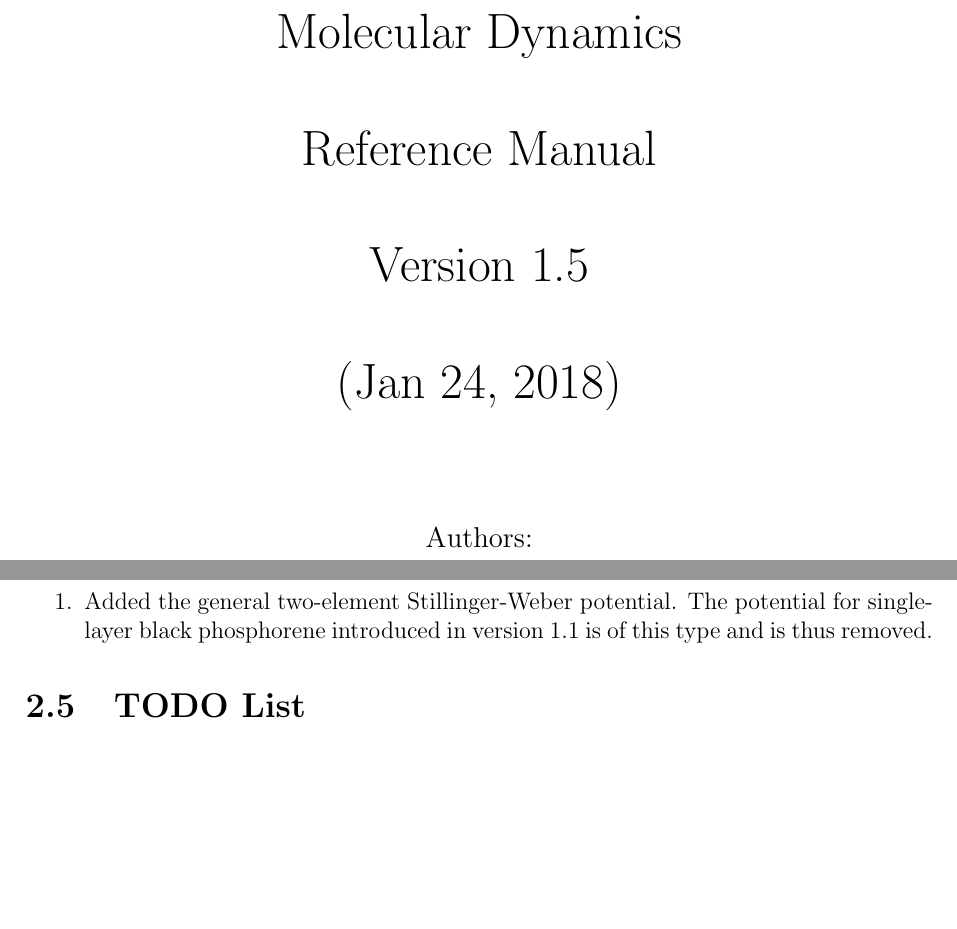
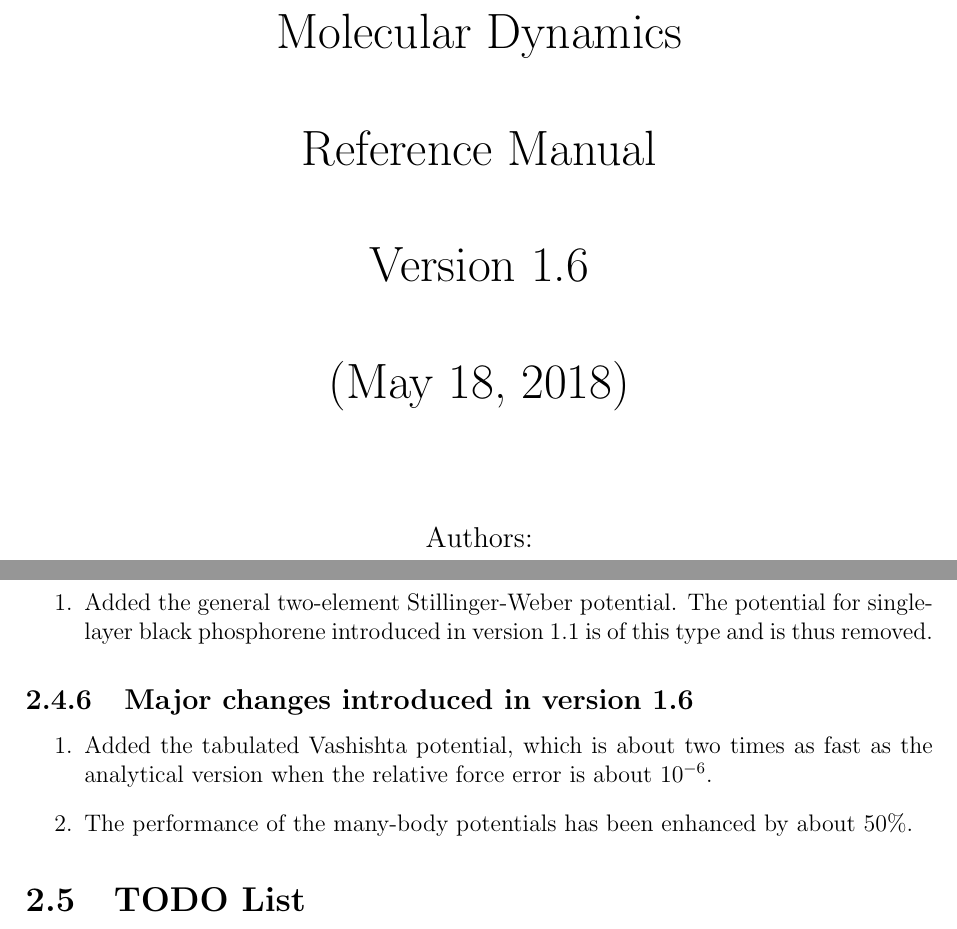
Before and after one commit to brucefan1983/GPUMD, a LaTeX document (doc/gpumd.tex): two parts of pages 1 and 8 of 67 before the commit and two parts of pages 1 and 8 of 68 after it, joined at a grey line, cut so that both start at the same text, the shorter picture padded with empty space. Compiled offline with pdfLaTeX.

Commit message:
Add files via upload

```diff
--- a/doc/gpumd.tex
+++ b/doc/gpumd.tex
@@ -34,9 +34,9 @@ urlcolor=Blue           % color of external links
    \vspace*{1.0cm}
    Reference Manual\\
    \vspace*{1.0cm}
-   Version 1.5\\
+   Version 1.6\\
    \vspace*{1.0cm}
-   (Jan 24, 2018)\\
+   (May 18, 2018)\\
   \vspace*{2.0cm}
   }
   \large
@@ -204,6 +204,14 @@ We are working on implementing more integration methods.
 \begin{enumerate}
 \item Added the general two-element Stillinger-Weber potential. The potential for single-layer black phosphorene introduced in version 1.1 is of this type and is thus removed.
 \end{enumerate}
+
+\subsection{Major changes introduced in version 1.6}
+\begin{enumerate}
+\item Added the tabulated Vashishta potential, which is about two times as fast as the analytical version when the relative force error is about $10^{-6}$.
+\item The performance of the many-body potentials has been enhanced by about 50\%.
+\end{enumerate}
+
+
 
 
 \section{TODO List}
```
Also changed, not shown: doc/gpumd.pdf, doc/gpumd.tex (2 more changed lines).
